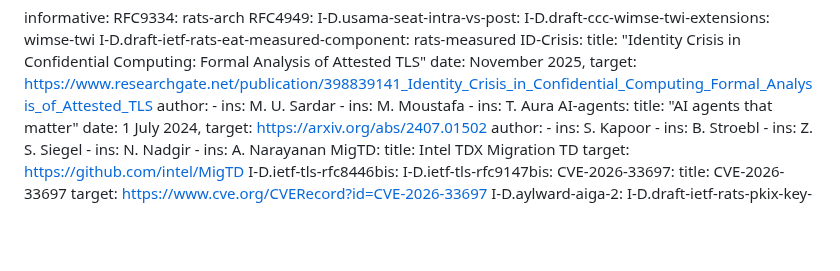
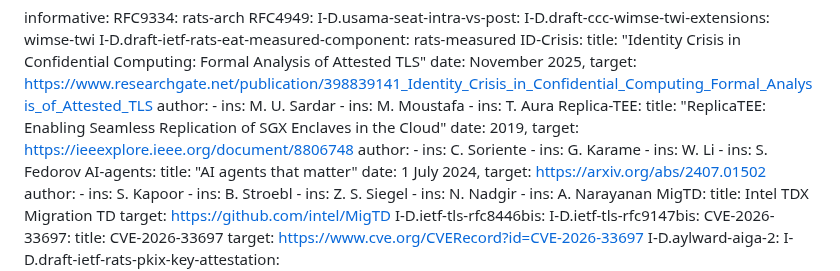
Before and after one commit to tls-attestation/use-cases-and-properties, a Markdown page: draft-mihalcea-seat-use-cases.md, the part around one of its changes. Drawn GitHub-style; blank space fills up the shorter version.

Commit message:
Add Replica-TEE as ref

```diff
--- a/draft-mihalcea-seat-use-cases.md
+++ b/draft-mihalcea-seat-use-cases.md
@@ -58,6 +58,15 @@ informative:
         - ins: M. U. Sardar
         - ins: M. Moustafa
         - ins: T. Aura
+    Replica-TEE:
+      title: "ReplicaTEE: Enabling Seamless Replication of SGX Enclaves in the Cloud"
+      date: 2019,
+      target: https://ieeexplore.ieee.org/document/8806748
+      author:
+        - ins: C. Soriente
+        - ins: G. Karame
+        - ins: W. Li
+        - ins: S. Fedorov
     AI-agents:
      title: "AI agents that matter"
      date: 1 July 2024,
```
Also changed, not shown: other parts of draft-mihalcea-seat-use-cases.md (+1 -1 lines).
